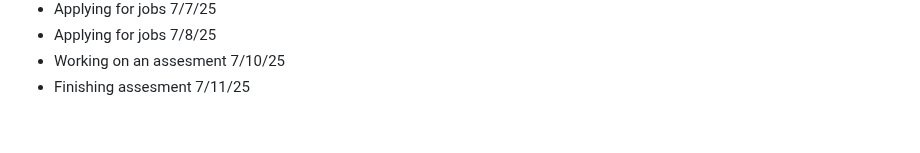
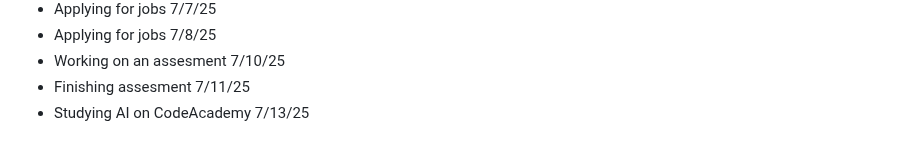
Before and after one commit to AbeDaDev/Journal-Notes, a Markdown page: notes.md, the part around the change. GitHub-like rendering.

```diff
--- a/notes.md
+++ b/notes.md
@@ -109,3 +109,4 @@ Studying JavaScript on Scrimba today - 2/10/25
 - Applying for jobs 7/8/25
 - Working on an assesment 7/10/25
 - Finishing assesment 7/11/25
+- Studying AI on CodeAcademy 7/13/25
```
